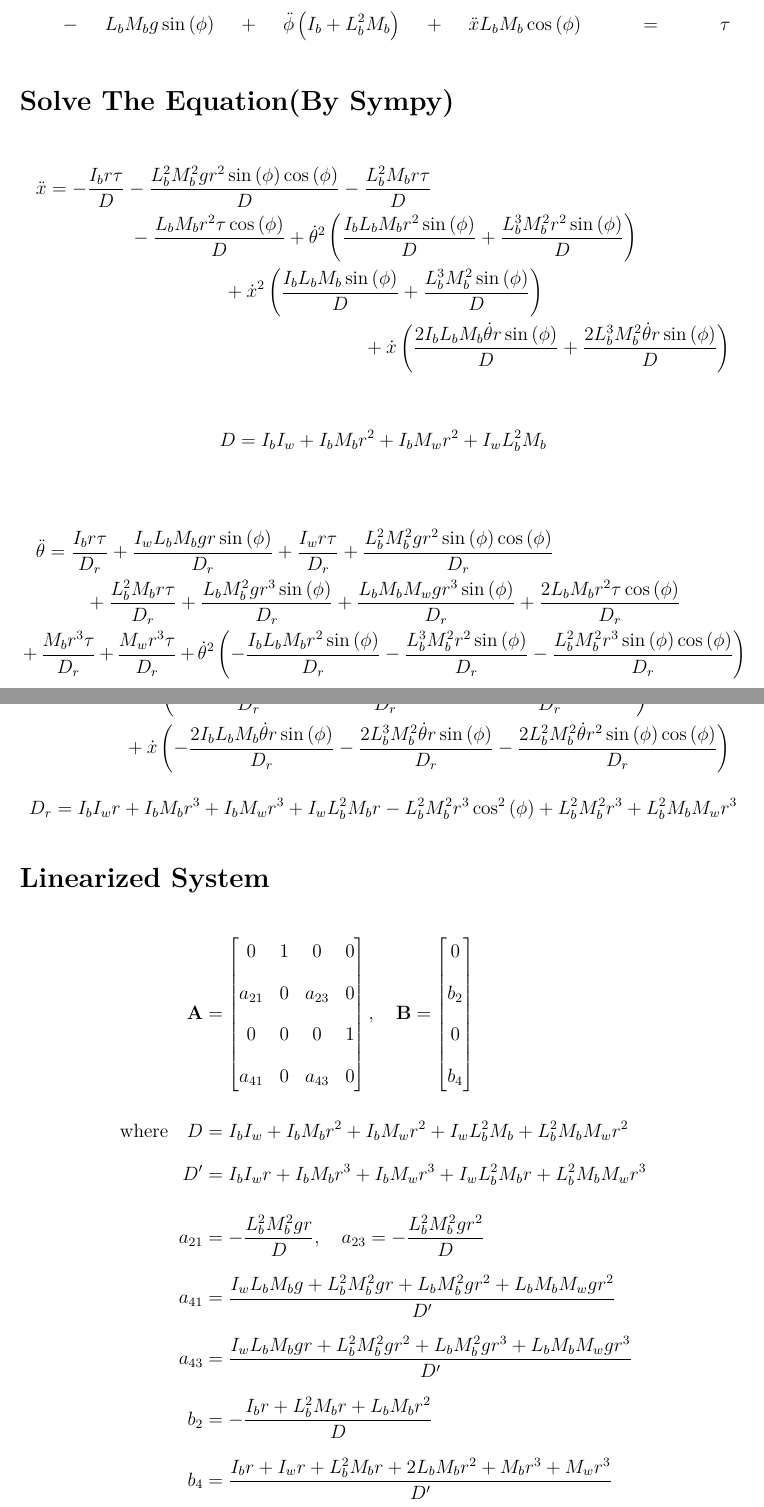
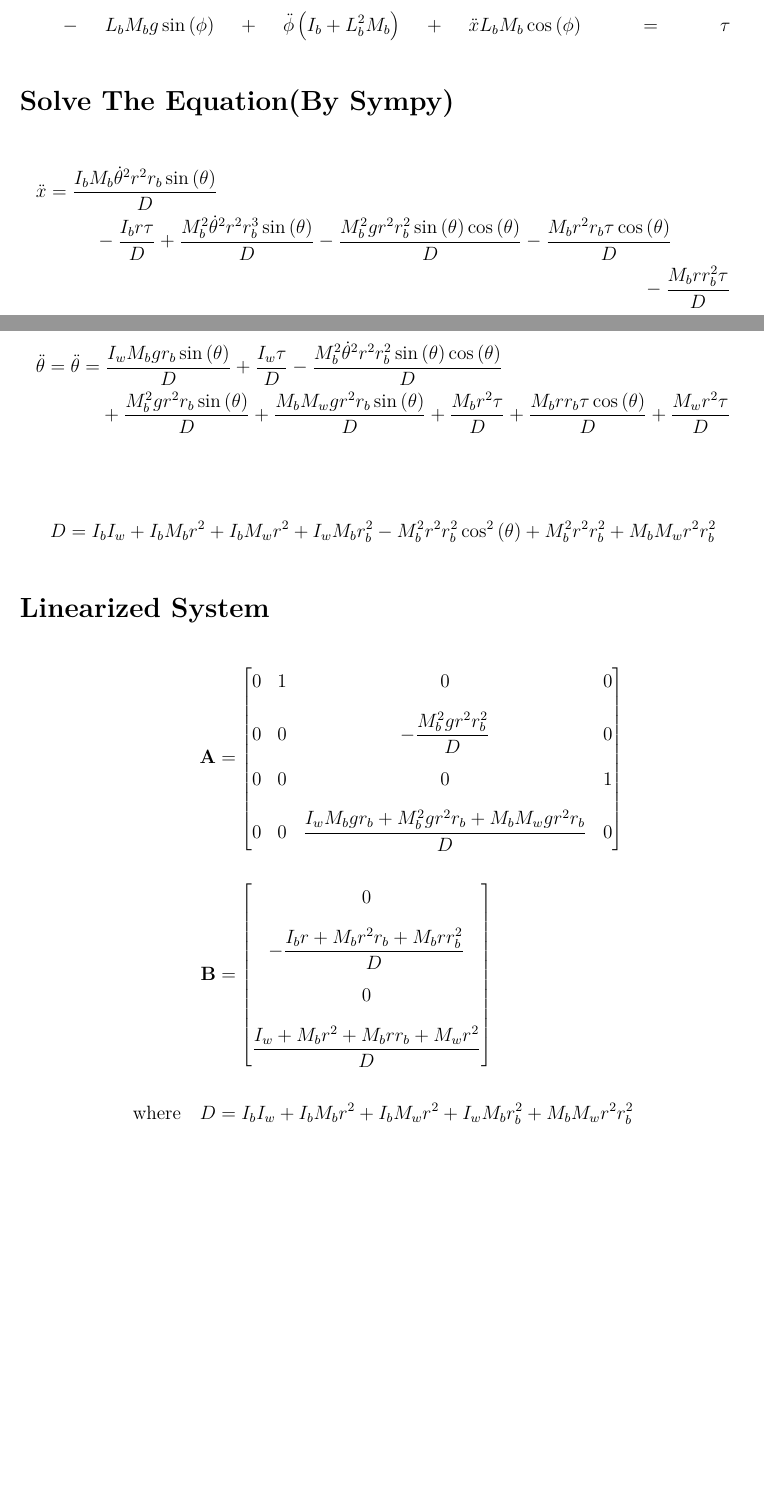
Before and after one commit to thecleverbanana/InvertedCart, a LaTeX document (dynamics/Latex_Lagrange/Lagrange1.tex): two parts of pages 2 and 3 of 3, joined at a grey line, cut so that both start at the same text, the shorter picture padded with empty space. Compiled offline with pdfLaTeX.

Commit message:
Dynamics Latex Update

```diff
--- a/dynamics/Latex_Lagrange/Lagrange1.tex
+++ b/dynamics/Latex_Lagrange/Lagrange1.tex
@@ -4,6 +4,7 @@
 \usepackage[a4paper, margin=1in]{geometry}
 \usepackage{parskip}
 \usepackage{setspace}
+\usepackage{graphicx}
 \onehalfspacing
 
 % --- Font ---
@@ -67,103 +75,43 @@ L= 0.5 I_{b} \dot{\phi}^{2} + \frac{0.5 I_{w} \dot{x}^{2}}{r^{2}} - L_{b} M_{b}
 
 \section*{Solve The Equation(By Sympy)}
 \begin{multline*}
-\ddot{x} =
-- \frac{I_{b} r \tau}{D}
-- \frac{L_{b}^{2} M_{b}^{2} g r^{2} \sin{\left(\phi \right)} \cos{\left(\phi \right)}}{D}
-- \frac{L_{b}^{2} M_{b} r \tau}{D}
-\\
-- \frac{L_{b} M_{b} r^{2} \tau \cos{\left(\phi \right)}}{D}
-+ \dot{\theta}^{2} \left(
-    \frac{I_{b} L_{b} M_{b} r^{2} \sin{\left(\phi \right)}}{D}
-    + \frac{L_{b}^{3} M_{b}^{2} r^{2} \sin{\left(\phi \right)}}{D}
-\right)
-\\
-+ \dot{x}^{2} \left(
-    \frac{I_{b} L_{b} M_{b} \sin{\left(\phi \right)}}{D}
-    + \frac{L_{b}^{3} M_{b}^{2} \sin{\left(\phi \right)}}{D}
-\right)
-\\
-+ \dot{x} \left(
-    \frac{2 I_{b} L_{b} M_{b} \dot{\theta} r \sin{\left(\phi \right)}}{D}
-    + \frac{2 L_{b}^{3} M_{b}^{2} \dot{\theta} r \sin{\left(\phi \right)}}{D}
-\right)
+\ddot{x}= \frac{I_{b} M_{b} \dot{\theta}^{2} r^{2} r_{b} \sin{\left(\theta \right)}}{D} \\
+- \frac{I_{b} r \tau}{D} + \frac{M_{b}^{2} \dot{\theta}^{2} r^{2} r_{b}^{3} \sin{\left(\theta \right)}}{D} - \frac{M_{b}^{2} g r^{2} r_{b}^{2} \sin{\left(\theta \right)} \cos{\left(\theta \right)}}{D} - \frac{M_{b} r^{2} r_{b} \tau \cos{\left(\theta \right)}}{D} \\
+- \frac{M_{b} r r_{b}^{2} \tau}{D}
+\end{multline*}
+
+\begin{multline*}
+\ddot{\theta} =
+\ddot{\theta}= \frac{I_{w} M_{b} g r_{b} \sin{\left(\theta \right)}}{D} + \frac{I_{w} \tau}{D} - \frac{M_{b}^{2} \dot{\theta}^{2} r^{2} r_{b}^{2} \sin{\left(\theta \right)} \cos{\left(\theta \right)}}{D} \\
++ \frac{M_{b}^{2} g r^{2} r_{b} \sin{\left(\theta \right)}}{D} + \frac{M_{b} M_{w} g r^{2} r_{b} \sin{\left(\theta \right)}}{D} + \frac{M_{b} r^{2} \tau}{D} + \frac{M_{b} r r_{b} \tau \cos{\left(\theta \right)}}{D} + \frac{M_{w} r^{2} \tau}{D}
 \end{multline*}
 
 \[
-D = I_{b} I_{w} + I_{b} M_{b} r^{2} + I_{b} M_{w} r^{2} + I_{w} L_{b}^{2} M_{b}
-\]
-
-\begin{multline*}
-\ddot{\theta} =
-\frac{I_{b} r \tau}{D_r}
-+ \frac{I_{w} L_{b} M_{b} g r \sin{\left(\phi \right)}}{D_r}
-+ \frac{I_{w} r \tau}{D_r}
-+ \frac{L_{b}^{2} M_{b}^{2} g r^{2} \sin{\left(\phi \right)} \cos{\left(\phi \right)}}{D_r}
-\\
-+ \frac{L_{b}^{2} M_{b} r \tau}{D_r}
-+ \frac{L_{b} M_{b}^{2} g r^{3} \sin{\left(\phi \right)}}{D_r}
-+ \frac{L_{b} M_{b} M_{w} g r^{3} \sin{\left(\phi \right)}}{D_r}
-+ \frac{2 L_{b} M_{b} r^{2} \tau \cos{\left(\phi \right)}}{D_r}
-\\
-+ \frac{M_{b} r^{3} \tau}{D_r}
-+ \frac{M_{w} r^{3} \tau}{D_r}
-+ \dot{\theta}^{2} \left(
-    - \frac{I_{b} L_{b} M_{b} r^{2} \sin{\left(\phi \right)}}{D_r}
-    - \frac{L_{b}^{3} M_{b}^{2} r^{2} \sin{\left(\phi \right)}}{D_r}
-    - \frac{L_{b}^{2} M_{b}^{2} r^{3} \sin{\left(\phi \right)} \cos{\left(\phi \right)}}{D_r}
-\right)
-\\
-+ \dot{x}^{2} \left(
-    - \frac{I_{b} L_{b} M_{b} \sin{\left(\phi \right)}}{D_r}
-    - \frac{L_{b}^{3} M_{b}^{2} \sin{\left(\phi \right)}}{D_r}
-    - \frac{L_{b}^{2} M_{b}^{2} r \sin{\left(\phi \right)} \cos{\left(\phi \right)}}{D_r}
-\right)
-\\
-+ \dot{x} \left(
-    - \frac{2 I_{b} L_{b} M_{b} \dot{\theta} r \sin{\left(\phi \right)}}{D_r}
-    - \frac{2 L_{b}^{3} M_{b}^{2} \dot{\theta} r \sin{\left(\phi \right)}}{D_r}
-    - \frac{2 L_{b}^{2} M_{b}^{2} \dot{\theta} r^{2} \sin{\left(\phi \right)} \cos{\left(\phi \right)}}{D_r}
-\right)
-\end{multline*}
-\[
-D_r=I_{b} I_{w} r + I_{b} M_{b} r^{3} + I_{b} M_{w} r^{3} + I_{w} L_{b}^{2} M_{b} r - L_{b}^{2} M_{b}^{2} r^{3} \cos^{2}{\left(\phi \right)} + L_{b}^{2} M_{b}^{2} r^{3} + L_{b}^{2} M_{b} M_{w} r^{3}
+D = I_{b} I_{w} + I_{b} M_{b} r^{2} + I_{b} M_{w} r^{2} + I_{w} M_{b} r_{b}^{2} - M_{b}^{2} r^{2} r_{b}^{2} \cos^{2}{\left(\theta \right)} + M_{b}^{2} r^{2} r_{b}^{2} + M_{b} M_{w} r^{2} r_{b}^{2}
 \]
 
 \section*{Linearized System}
 \begin{align*}
-\mathbf{A} &=
-\begin{bmatrix}
-0 & 1 & 0 & 0 \\[8pt]
-a_{21} & 0 & a_{23} & 0 \\[8pt]
-0 & 0 & 0 & 1 \\[8pt]
-a_{41} & 0 & a_{43} & 0
-\end{bmatrix},
-\quad
-\mathbf{B} =
-\begin{bmatrix}
-0 \\[8pt]
-b_2 \\[8pt]
-0 \\[8pt]
-b_4
-\end{bmatrix} \\[12pt]
-%
-\text{where} \quad
-D &= I_b I_w + I_b M_b r^2 + I_b M_w r^2 + I_w L_b^2 M_b + L_b^2 M_b M_w r^2 \\[6pt]
-D' &= I_b I_w r + I_b M_b r^3 + I_b M_w r^3 + I_w L_b^2 M_b r + L_b^2 M_b M_w r^3 \\[12pt]
-%
-a_{21} &= -\frac{L_b^2 M_b^2 g r}{D},
-\quad a_{23} = -\frac{L_b^2 M_b^2 g r^2}{D} \\[8pt]
-%
-a_{41} &= \frac{I_w L_b M_b g + L_b^2 M_b^2 g r + L_b M_b^2 g r^2 + L_b M_b M_w g r^2}{D'} \\[8pt]
-%
-a_{43} &= \frac{I_w L_b M_b g r + L_b^2 M_b^2 g r^2 + L_b M_b^2 g r^3 + L_b M_b M_w g r^3}{D'} \\[8pt]
-%
-b_2 &= -\frac{I_b r + L_b^2 M_b r + L_b M_b r^2}{D} \\[8pt]
-%
-b_4 &= \frac{
-I_b r + I_w r + L_b^2 M_b r + 2 L_b M_b r^2 + M_b r^3 + M_w r^3
-}{D'}
+    \mathbf{A} &=
+    \begin{bmatrix}
+    0 & 1 & 0 & 0 \\[10pt]
+    0 & 0 & -\dfrac{M_b^2 g r^2 r_b^2}{D} & 0 \\[10pt]
+    0 & 0 & 0 & 1 \\[10pt]
+    0 & 0 & \dfrac{I_w M_b g r_b + M_b^2 g r^2 r_b + M_b M_w g r^2 r_b}{D} & 0
+    \end{bmatrix} \\[16pt]
+    %
+    \mathbf{B} &=
+    \begin{bmatrix}
+    0 \\[10pt]
+    - \dfrac{I_b r + M_b r^2 r_b + M_b r r_b^2}{D} \\[10pt]
+    0 \\[10pt]
+    \dfrac{I_w + M_b r^2 + M_b r r_b + M_w r^2}{D}
+    \end{bmatrix} \\[16pt]
+    %
+    \text{where} \quad
+    D &= I_b I_w + I_b M_b r^2 + I_b M_w r^2 + I_w M_b r_b^2 + M_b M_w r^2 r_b^2
 \end{align*}
 
 
+
 \end{document}
```
Also changed, not shown: dynamics/Latex_Lagrange/Lagrange1.pdf, dynamics/Latex_Lagrange/Lagrange_Diagram.png (added), dynamics/Latex_Lagrange/Lagrange1.tex (9 more changed lines), 6 other files.
